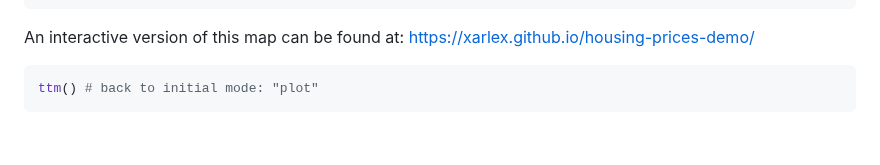
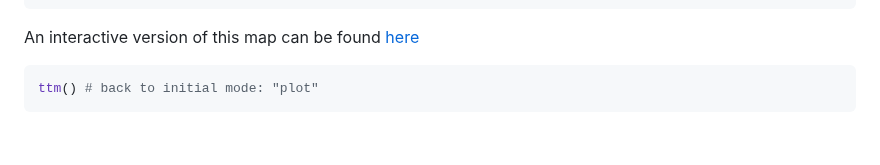
Before and after one commit to carltap/housing-prices-scrap-demo, a Markdown page: HousingDemo.md, the part around the change. Drawn GitHub-style.

````diff
--- a/HousingDemo.md
+++ b/HousingDemo.md
@@ -1519,7 +1519,7 @@ m22_23 <- tm_shape(geocoded_sf_skell_23) +
 tmap_mode("view")
 m22_23
 ```
-An interactive version of this map can be found at: https://xarlex.github.io/housing-prices-demo/
+An interactive version of this map can be found [here](https://carltap.github.io/housing-prices-demo/)
 
 ``` r
 ttm() # back to initial mode: "plot"
````
